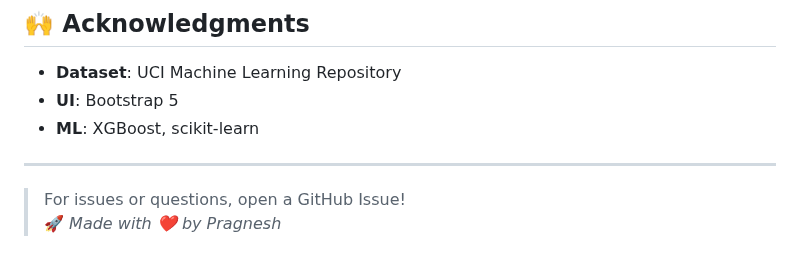
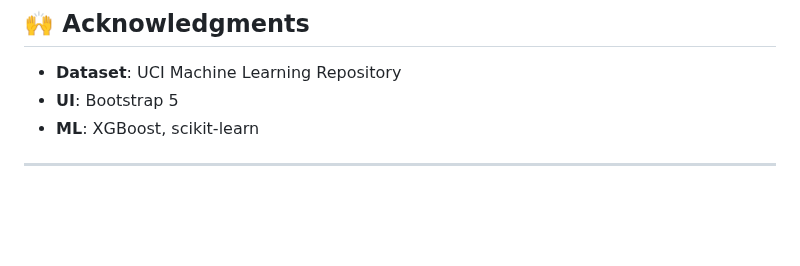
Before and after one commit to itspragnesh/Lung-Cancer-Prediction-App, a Markdown page: README.md, the part around the change. Rendered like a GitHub page; blank space fills up the shorter version.

```diff
--- a/README.md
+++ b/README.md
@@ -212,6 +212,3 @@ See the [LICENSE](LICENSE) file for details.
 - **ML**: XGBoost, scikit-learn
 
 ---
-
-> For issues or questions, open a GitHub Issue!
-> 🚀 *Made with ❤️ by Pragnesh*
```
